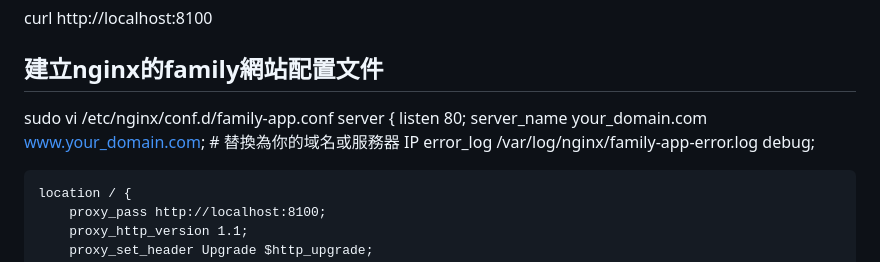
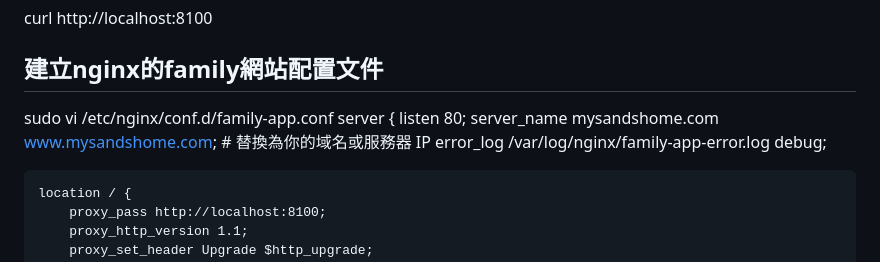
Before and after one commit to thisismak/family_app-WebApp, a Markdown page: README.md, the part around the change. GitHub-like rendering.

Commit message:
Update README.md
change domain

```diff
--- a/README.md
+++ b/README.md
@@ -65,7 +65,7 @@ curl http://localhost:8100
 sudo vi /etc/nginx/conf.d/family-app.conf
 server {
     listen 80;
-    server_name your_domain.com www.your_domain.com;  # 替換為你的域名或服務器 IP
+    server_name mysandshome.com www.mysandshome.com;  # 替換為你的域名或服務器 IP
     error_log /var/log/nginx/family-app-error.log debug;
 
     location / {
```
